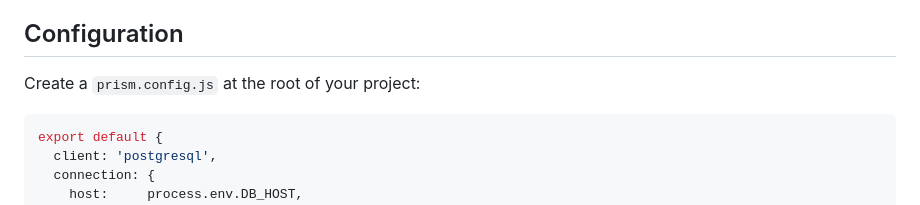
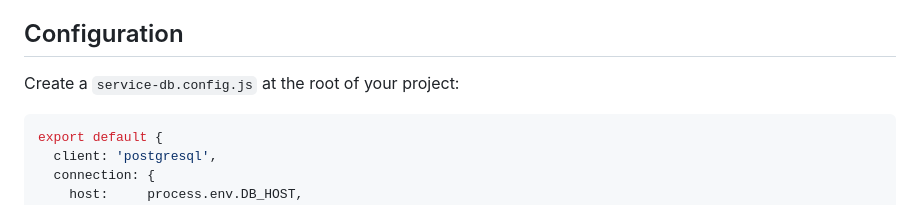
Before and after one commit to tucho235/docsify-plugin-copy-as-markdown-button, a Markdown page: docs/README.md, the part around the change. Drawn GitHub-style.

Commit message:
fix some docs references

````diff
--- a/docs/README.md
+++ b/docs/README.md
@@ -26,7 +26,7 @@ Service DB requires **Node.js 18+**. For TypeScript projects, types are bundled
 
 ## Configuration
 
-Create a `prism.config.js` at the root of your project:
+Create a `service-db.config.js` at the root of your project:
 
 ```js
 export default {
````
Also changed, not shown: README.md (+1 -0 lines).
